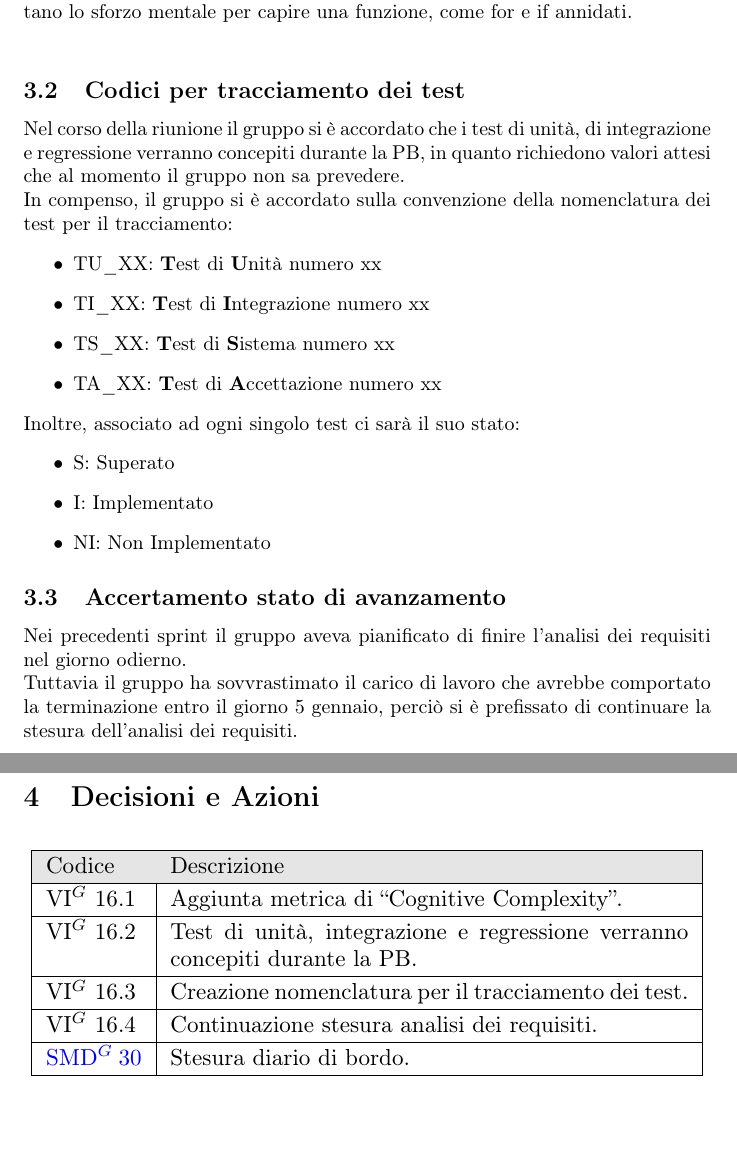
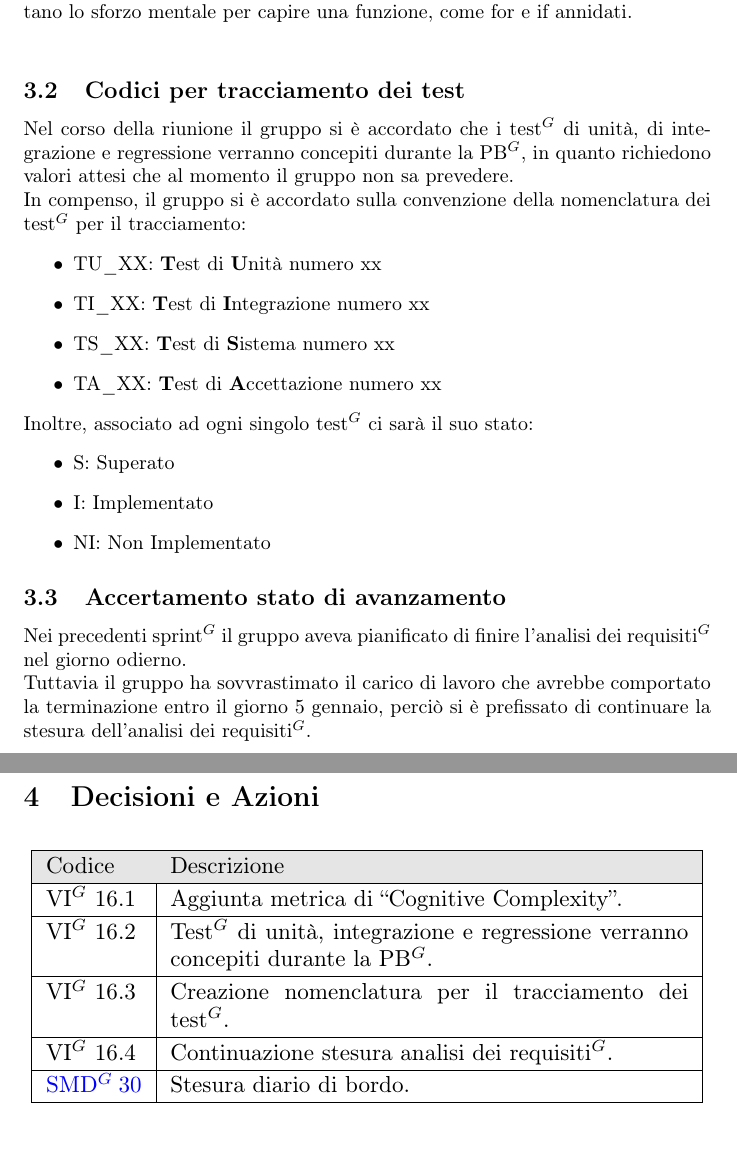
Before and after one commit to NullPointersGroup/Documentazione, a LaTeX document (src/RTB/Verbali Interni/2026-01-05_verbale_interno/2025-01-05_verbale_interno.tex, which reads src/RTB/Verbali Interni/2026-01-05_verbale_interno/content/decisioni_azioni.tex, src/RTB/Verbali Interni/2026-01-05_verbale_interno/content/diario.tex): two parts of pages 5 and 6 of 6, joined at a grey line, cut so that both start at the same text. Compiled offline with pdfLaTeX.

Commit message:
Auto: PDF compilati

```diff
--- a/src/RTB/Verbali Interni/2026-01-05_verbale_interno/content/decisioni_azioni.tex
+++ b/src/RTB/Verbali Interni/2026-01-05_verbale_interno/content/decisioni_azioni.tex
@@ -11,11 +11,11 @@
 			\hline
 			VI$^G$ 16.1 & Aggiunta metrica di \vr{Cognitive Complexity}.\\
 			\hline
-			VI$^G$ 16.2 & Test di unità, integrazione e regressione verranno concepiti durante la PB.\\
+			VI$^G$ 16.2 & Test$^G$ di unità, integrazione e regressione verranno concepiti durante la PB$^G$.\\
 			\hline
-			VI$^G$ 16.3 & Creazione nomenclatura per il tracciamento dei test.\\
+			VI$^G$ 16.3 & Creazione nomenclatura per il tracciamento dei test$^G$.\\
 			\hline
-			VI$^G$ 16.4 & Continuazione stesura analisi dei requisiti.\\
+			VI$^G$ 16.4 & Continuazione stesura analisi dei requisiti$^G$.\\
 			\hline
 			\href{https://github.com/NullPointersGroup/Documentazione/issues/128}{SMD$^G$ 30} & Stesura diario di bordo.\\
 			\hline
--- a/src/RTB/Verbali Interni/2026-01-05_verbale_interno/content/diario.tex
+++ b/src/RTB/Verbali Interni/2026-01-05_verbale_interno/content/diario.tex
@@ -4,15 +4,15 @@ Il gruppo, svolgendo ricerche col fine di automatizzare il calcolo delle metrich
 La quale è calcolata assegnando valori incrementali a varie strutture che aumentano lo sforzo mentale per capire una funzione, come for e if annidati.\\
 
 \subsection{Codici per tracciamento dei test}
-Nel corso della riunione il gruppo si è accordato che i test di unità, di integrazione e regressione verranno concepiti durante la PB, in quanto richiedono valori attesi che al momento il gruppo non sa prevedere. \\
-In compenso, il gruppo si è accordato sulla convenzione della nomenclatura dei test per il tracciamento:
+Nel corso della riunione il gruppo si è accordato che i test$^G$ di unità, di integrazione e regressione verranno concepiti durante la PB$^G$, in quanto richiedono valori attesi che al momento il gruppo non sa prevedere. \\
+In compenso, il gruppo si è accordato sulla convenzione della nomenclatura dei test$^G$ per il tracciamento:
 \begin{itemize}
 	\item TU\_XX: \textbf{T}est di \textbf{U}nità numero xx
 	\item TI\_XX: \textbf{T}est di \textbf{I}ntegrazione numero xx
 	\item TS\_XX: \textbf{T}est di \textbf{S}istema numero xx
 	\item TA\_XX: \textbf{T}est di \textbf{A}ccettazione numero xx
 \end{itemize}
-Inoltre, associato ad ogni singolo test ci sarà il suo stato:
+Inoltre, associato ad ogni singolo test$^G$ ci sarà il suo stato:
 \begin{itemize}
 	\item S: Superato
 	\item I: Implementato
@@ -20,5 +20,5 @@ Inoltre, associato ad ogni singolo test ci sarà il suo stato:
 \end{itemize}
 
 \subsection{Accertamento stato di avanzamento}
-Nei precedenti sprint il gruppo aveva pianificato di finire l'analisi dei requisiti nel giorno odierno.\\
-Tuttavia il gruppo ha sovvrastimato il carico di lavoro che avrebbe comportato la terminazione entro il giorno 5 gennaio, perciò si è prefissato di continuare la stesura dell'analisi dei requisiti.
+Nei precedenti sprint$^G$ il gruppo aveva pianificato di finire l'analisi dei requisiti$^G$ nel giorno odierno.\\
+Tuttavia il gruppo ha sovvrastimato il carico di lavoro che avrebbe comportato la terminazione entro il giorno 5 gennaio, perciò si è prefissato di continuare la stesura dell'analisi dei requisiti$^G$.
```
Also changed, not shown: src/RTB/Verbali Interni/2026-01-05_verbale_interno/content/odg.tex (+1 -1 lines), output/Diario Di Bordo/RTB/2025-11-10_Diario_di_Bordo.pdf, output/Diario Di Bordo/RTB/2025-11-17_Diario_di_Bordo.pdf, output/Diario Di Bordo/RTB/2025-11-24_Diario_di_Bordo.pdf, output/Diario Di Bordo/RTB/2025-12-01_Diario_di_Bordo.pdf, output/Diario Di Bordo/RTB/2025-12-15_Diario_di_Bordo.pdf, output/RTB/Documenti Esterni/Analisi_dei_Requisiti.pdf, output/RTB/Documenti Esterni/Piano_di_Qualifica.pdf, 18 other files.
